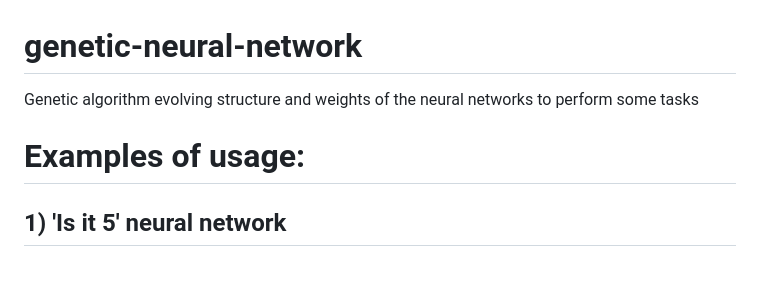
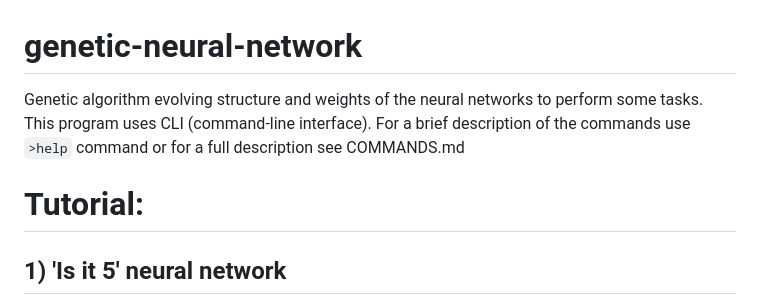
Before and after one commit to pawelsberg/genetic-neural-network, a Markdown page: README.md, the part around the change. Rendered like a GitHub page; blank space fills up the shorter version.

```diff
--- a/README.md
+++ b/README.md
@@ -1,6 +1,8 @@
 # genetic-neural-network
-Genetic algorithm evolving structure and weights of the neural networks to perform some tasks
-# Examples of usage:
+Genetic algorithm evolving structure and weights of the neural networks to perform some tasks.
+This program uses CLI (command-line interface). For a brief description of the commands use `>help` command or for a full description see COMMANDS.md
+
+# Tutorial:
 ## 1) 'Is it 5' neural network
 This example shows how to use this program to generate a neural network that realises function checking if the input value is equal to 5.
 Function (neural network) will return 1 if the input value is equal 5 otherwise function will return 0.
```
